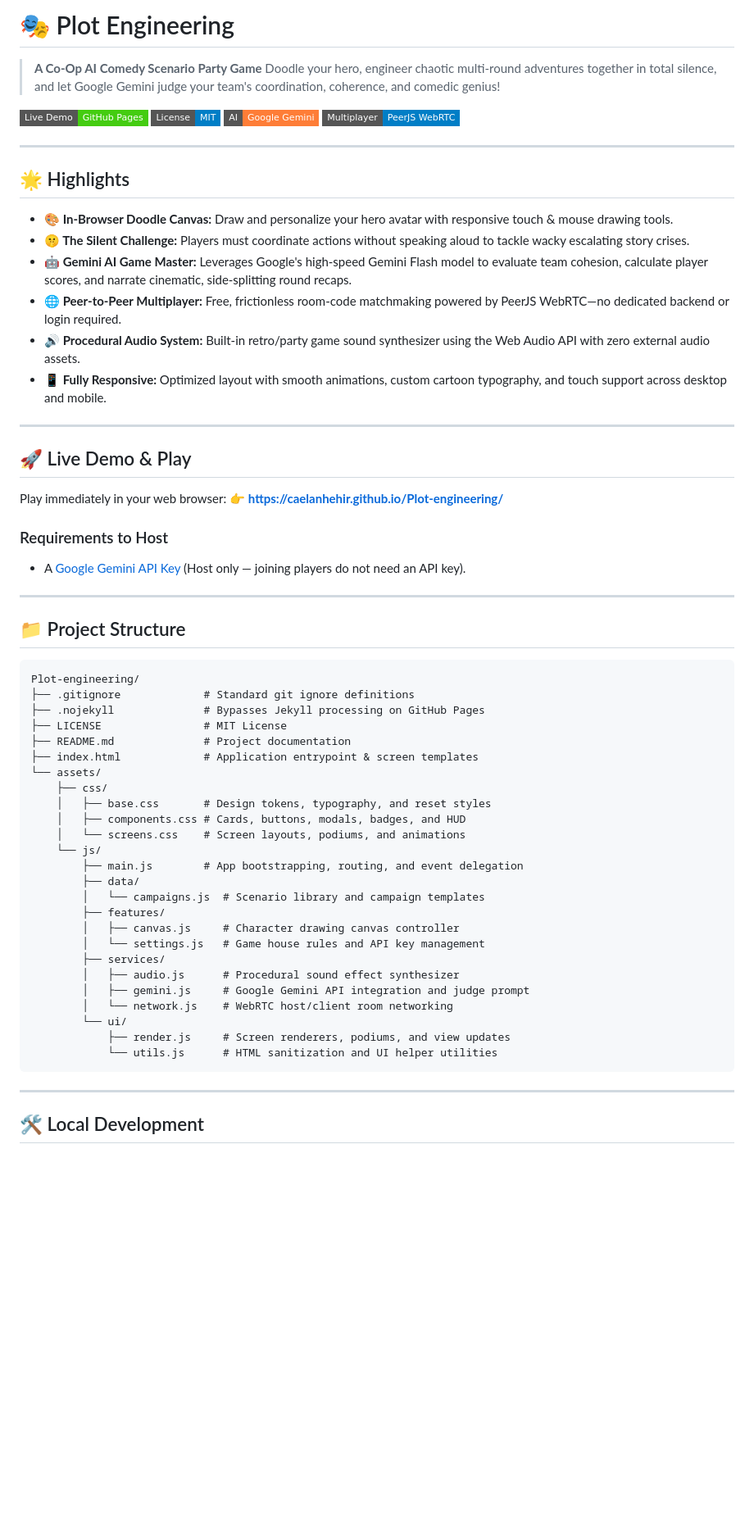
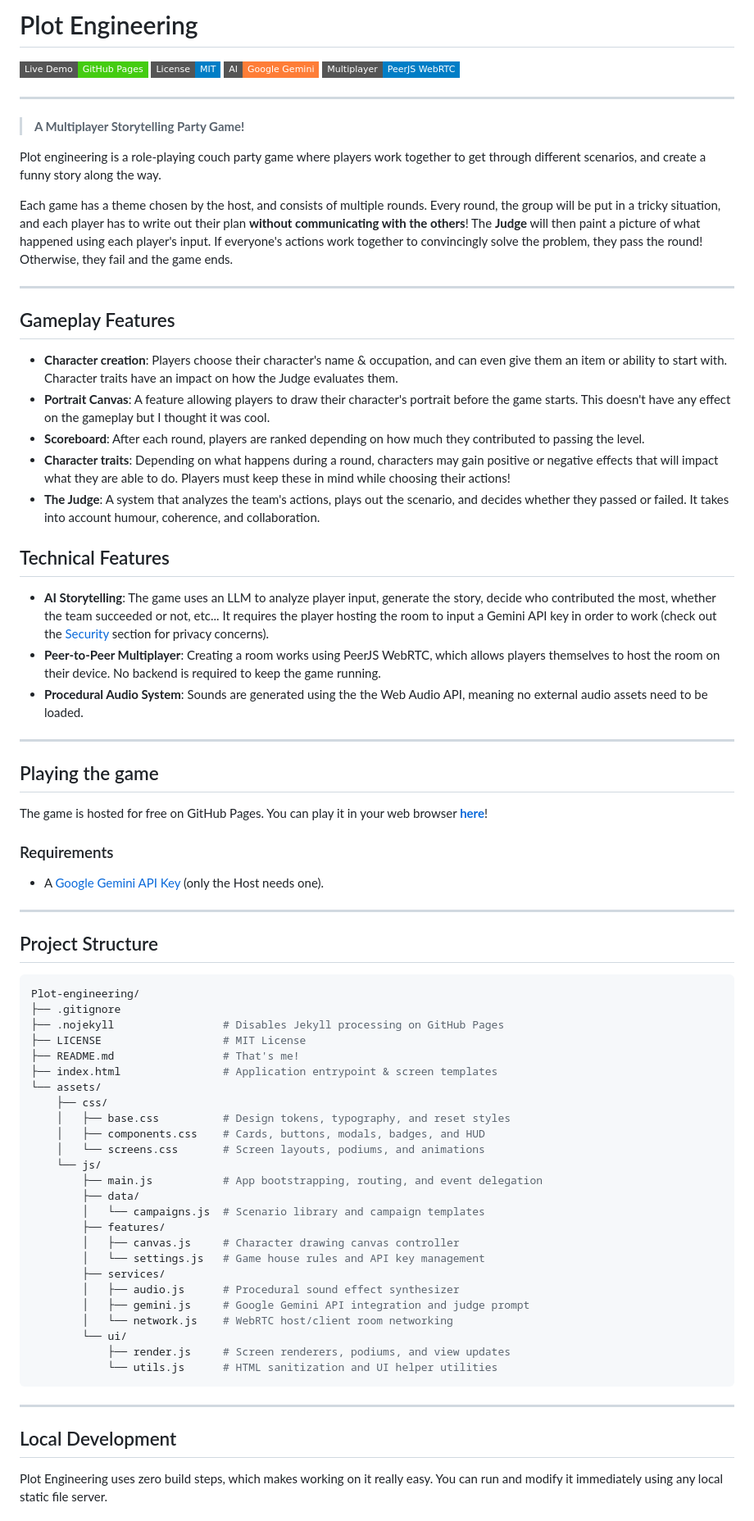
Before and after one commit to CaelanHehir/Plot-engineering, a Markdown page: README.md, the part around one of its changes. Shown at 82% size. GitHub-like rendering; badges without logos; blank space fills up the shorter version.

Commit message:
Updated formatting and wording

````diff
--- a/README.md
+++ b/README.md
@@ -1,7 +1,4 @@
-# 🎭 Plot Engineering
-
-> **A Co-Op AI Comedy Scenario Party Game**
-> Doodle your hero, engineer chaotic multi-round adventures together in total silence, and let Google Gemini judge your team's coordination, coherence, and comedic genius!
+# Plot Engineering
 
 [![Live Demo](https://img.shields.io/badge/Live%20Demo-GitHub%20Pages-brightgreen?style=flat-square&logo=github)](https://caelanhehir.github.io/Plot-engineering/)
 [![License: MIT](https://img.shields.io/badge/License-MIT-blue.svg?style=flat-square)](LICENSE)
@@ -10,43 +7,52 @@
 
 ---
 
-## 🌟 Highlights
+> **A Multiplayer Storytelling Party Game!**
 
-- **🎨 In-Browser Doodle Canvas:** Draw and personalize your hero avatar with responsive touch & mouse drawing tools.
-- **🤫 The Silent Challenge:** Players must coordinate actions without speaking aloud to tackle wacky escalating story crises.
-- **🤖 Gemini AI Game Master:** Leverages Google's high-speed Gemini Flash model to evaluate team cohesion, calculate player scores, and narrate cinematic, side-splitting round recaps.
-- **🌐 Peer-to-Peer Multiplayer:** Free, frictionless room-code matchmaking powered by PeerJS WebRTC—no dedicated backend or login required.
-- **🔊 Procedural Audio System:** Built-in retro/party game sound synthesizer using the Web Audio API with zero external audio assets.
-- **📱 Fully Responsive:** Optimized layout with smooth animations, custom cartoon typography, and touch support across desktop and mobile.
+Plot engineering is a role-playing couch party game where players work together to get through different scenarios, and create a funny story along the way.
+
+Each game has a theme chosen by the host, and consists of multiple rounds. Every round, the group will be put in a tricky situation, and each player has to write out their plan **without communicating with the others**! The **Judge** will then paint a picture of what happened using each player's input. If everyone's actions work together to convincingly solve the problem, they pass the round! Otherwise, they fail and the game ends.
 
 ---
 
-## 🚀 Live Demo & Play
+## Gameplay Features
+- **Character creation**: Players choose their character's name & occupation, and can even give them an item or ability to start with. Character traits have an impact on how the Judge evaluates them.
+- **Portrait Canvas**: A feature allowing players to draw their character's portrait before the game starts. This doesn't have any effect on the gameplay but I thought it was cool.
+- **Scoreboard**: After each round, players are ranked depending on how much they contributed to passing the level.
+- **Character traits**: Depending on what happens during a round, characters may gain positive or negative effects that will impact what they are able to do. Players must keep these in mind while choosing their actions!
+- **The Judge**: A system that analyzes the team's actions, plays out the scenario, and decides whether they passed or failed. It takes into account humour, coherence, and collaboration.
 
-Play immediately in your web browser:
-👉 **[https://caelanhehir.github.io/Plot-engineering/](https://caelanhehir.github.io/Plot-engineering/)**
 
-### Requirements to Host
-- A [Google Gemini API Key](https://aistudio.google.com/app/apikey) (Host only — joining players do not need an API key).
+## Technical Features
+- **AI Storytelling**: The game uses an LLM to analyze player input, generate the story, decide who contributed the most, whether the team succeeded or not, etc... It requires the player hosting the room to input a Gemini API key in order to work (check out the [Security](#security) section for privacy concerns).
+- **Peer-to-Peer Multiplayer**: Creating a room works using PeerJS WebRTC, which allows players themselves to host the room on their device. No backend is required to keep the game running.
+- **Procedural Audio System**: Sounds are generated using the the Web Audio API, meaning no external audio assets need to be loaded.
 
 ---
 
-## 📁 Project Structure
+## Playing the game
+The game is hosted for free on GitHub Pages. You can play it in your web browser **[here](https://caelanhehir.github.io/Plot-engineering/)**!
 
-```text
+### Requirements
+- A [Google Gemini API Key](https://aistudio.google.com/app/apikey) (only the Host needs one).
+
+---
+
+## Project Structure
+```python
 Plot-engineering/
-├── .gitignore             # Standard git ignore definitions
-├── .nojekyll              # Bypasses Jekyll processing on GitHub Pages
-├── LICENSE                # MIT License
-├── README.md              # Project documentation
-├── index.html             # Application entrypoint & screen templates
+├── .gitignore
+├── .nojekyll                 # Disables Jekyll processing on GitHub Pages
+├── LICENSE                   # MIT License
+├── README.md                 # That's me!
+├── index.html                # Application entrypoint & screen templates
 └── assets/
     ├── css/
-    │   ├── base.css       # Design tokens, typography, and reset styles
-    │   ├── components.css # Cards, buttons, modals, badges, and HUD
-    │   └── screens.css    # Screen layouts, podiums, and animations
+    │   ├── base.css          # Design tokens, typography, and reset styles
+    │   ├── components.css    # Cards, buttons, modals, badges, and HUD
+    │   └── screens.css       # Screen layouts, podiums, and animations
     └── js/
-        ├── main.js        # App bootstrapping, routing, and event delegation
+        ├── main.js           # App bootstrapping, routing, and event delegation
         ├── data/
         │   └── campaigns.js  # Scenario library and campaign templates
         ├── features/
@@ -63,5 +69,6 @@ Plot-engineering/
 
 ---
 
-## 🛠️ Local Development
+## Local Development
+Plot Engineering uses zero build steps, which makes working on it really easy. You can run and modify it immediately using any local static file server.
 
````
Also changed, not shown: other parts of README.md (+7 -11 lines).
